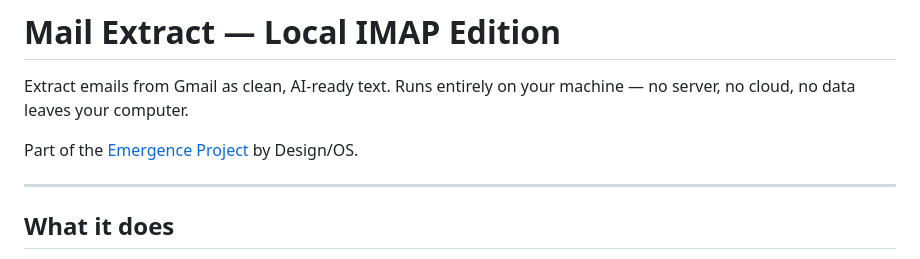
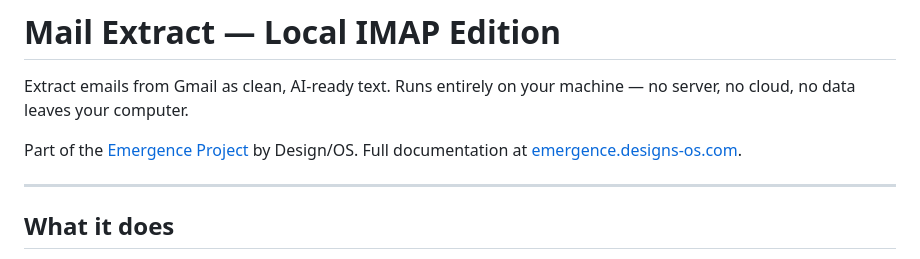
Before and after one commit to jedbjorn/emerge_project_public, a Markdown page: IMAP-AImail-Local/README.md, the part around the change. Rendered like a GitHub page.

Commit message:
Docs: link site documentation in Mail Extract README
Co-Authored-By: Claude Opus 4.6 (1M context) <noreply@anthropic.com>

```diff
--- a/IMAP-AImail-Local/README.md
+++ b/IMAP-AImail-Local/README.md
@@ -2,7 +2,7 @@
 
 Extract emails from Gmail as clean, AI-ready text. Runs entirely on your machine — no server, no cloud, no data leaves your computer.
 
-Part of the [Emergence Project](https://emergence.designs-os.com/) by Design/OS.
+Part of the [Emergence Project](https://emergence.designs-os.com/) by Design/OS. Full documentation at [emergence.designs-os.com](https://emergence.designs-os.com/).
 
 ---
 
```
